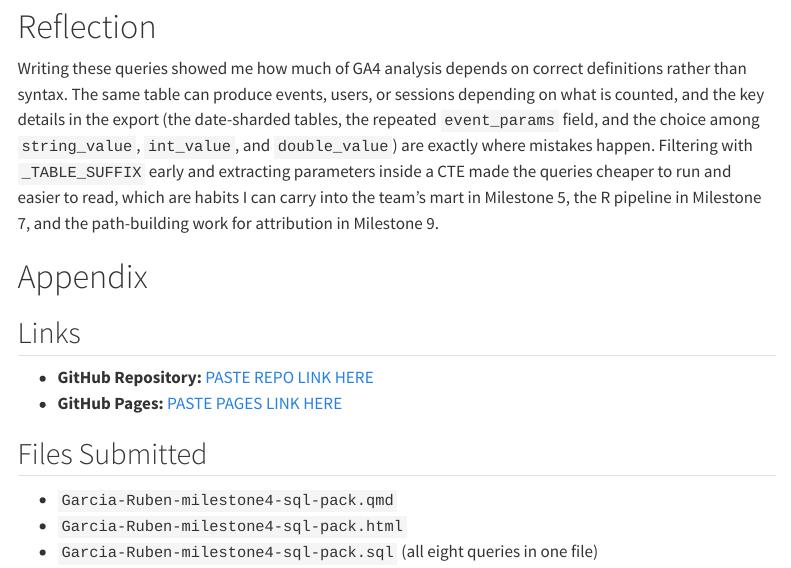
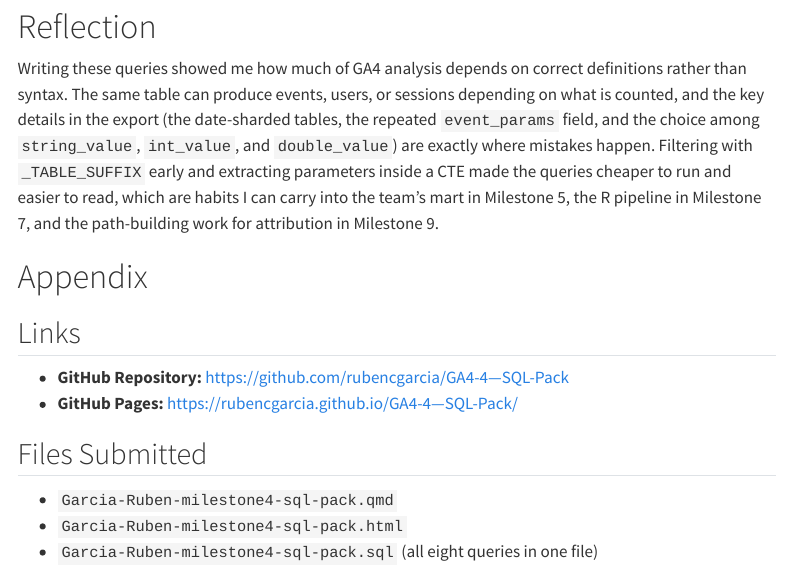
Before and after one commit to rubencgarcia/GA4-4---SQL-Pack, a Quarto document (Garcia-Ruben-milestone4-sql-pack.qmd): the page in a window 1100 px wide, from 11960 px down. Rendered offline with R 4.5, knitr and Pandoc in place of Quarto, with nearby package versions; menus at the side of the page are left out; long lines of code are wrapped.

```diff
--- a/Garcia-Ruben-milestone4-sql-pack.qmd
+++ b/Garcia-Ruben-milestone4-sql-pack.qmd
@@ -5,6 +5,7 @@
 date: today
 format:
   html:
+    output-file: index.html
     embed-resources: true
     toc: true
     toc-depth: 2
@@ -343,8 +344,9 @@
 
 ## Links
 
-- **GitHub Repository:** [PASTE REPO LINK HERE](https://github.com/rubencgarcia/REPLACE-WITH-REPO-NAME)
-- **GitHub Pages:** [PASTE PAGES LINK HERE](https://rubencgarcia.github.io/REPLACE-WITH-REPO-NAME/)
+- **GitHub Repository:** [https://github.com/rubencgarcia/GA4-4---SQL-Pack](https://github.com/rubencgarcia/GA4-4---SQL-Pack)
+- **GitHub Pages:** [https://rubencgarcia.github.io/GA4-4---SQL-Pack/](https://rubencgarcia.github.io/GA4-4---SQL-Pack/)
+
 
 ## Files Submitted
 
```
Also changed, not shown: 2 other files.
